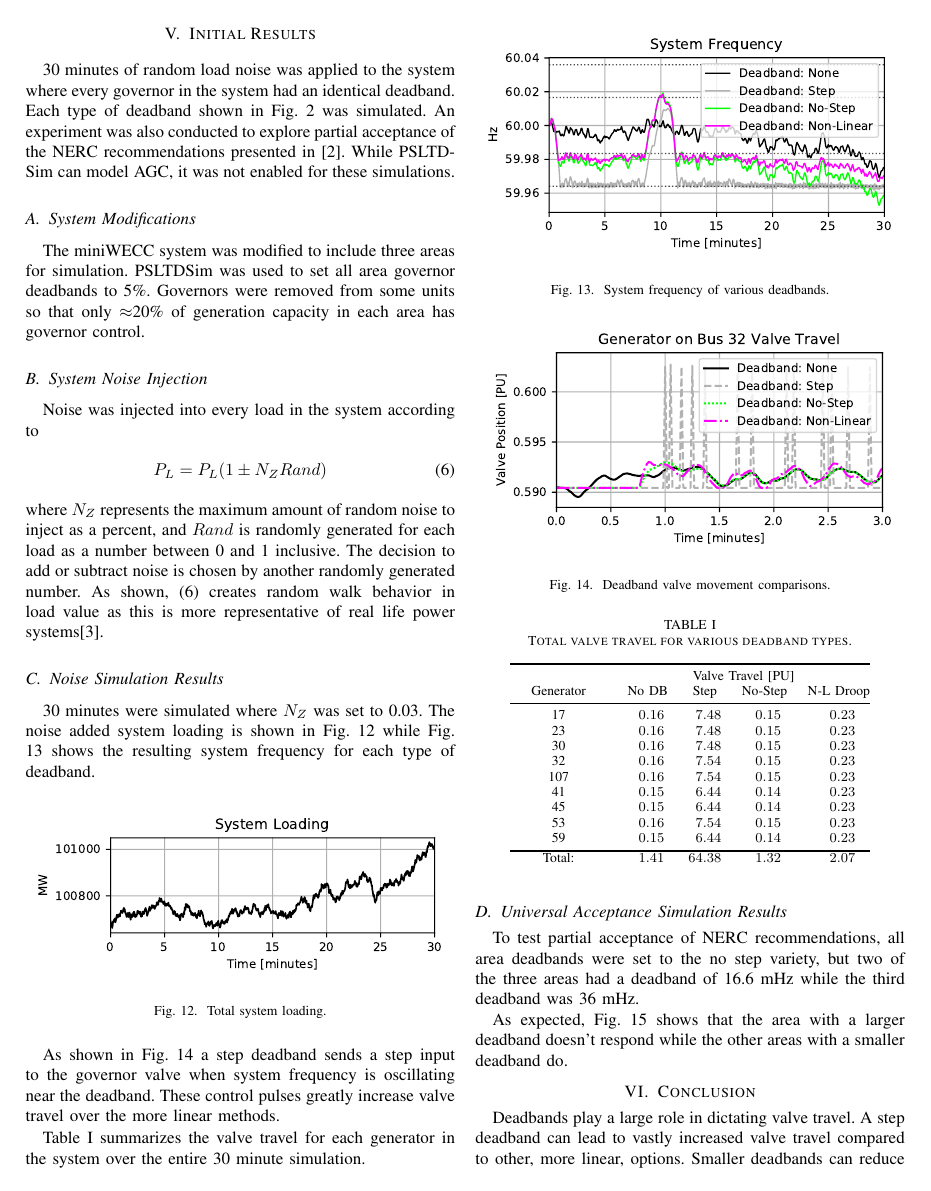
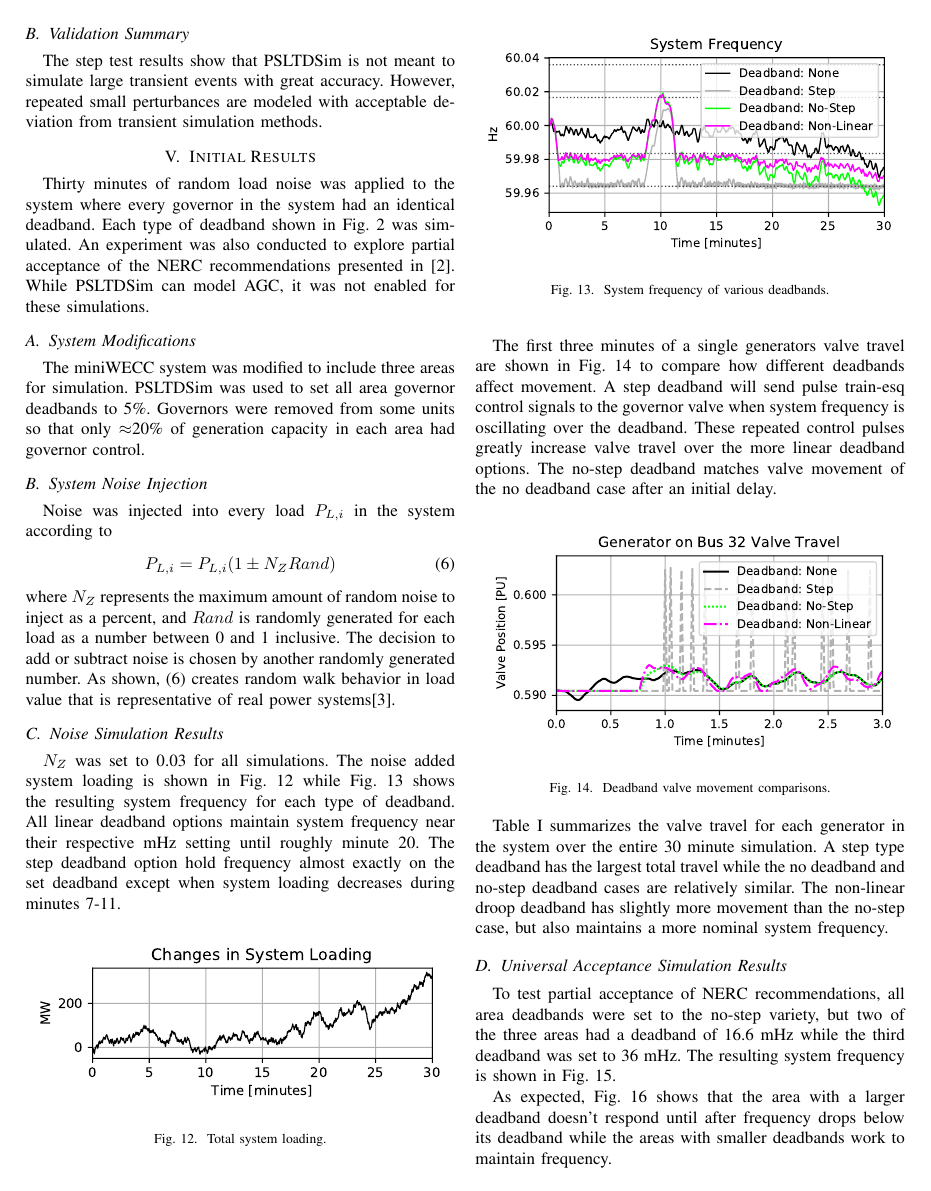
Before and after one commit to thadhaines/IEEE-PES-191106, a LaTeX paper (IEEE-PES-191106.tex, which reads sections/simResults.tex): page 4 of 5. Compiled offline with pdfLaTeX; a missing font is replaced by an installed copy or a similar font; a LaTeX package or settings file that is missing is left out.

Commit message:
edits and more result plots

```diff
--- a/sections/simResults.tex
+++ b/sections/simResults.tex
@@ -1,5 +1,5 @@
 \section{Initial Results}
-30 minutes of random load noise was applied to the system where every governor in the system had an identical deadband.
+Thirty minutes of random load noise was applied to the system where every governor in the system had an identical deadband.
 Each type of deadband shown in Fig. \ref{fig: deadbandType} was simulated.
 An experiment was also conducted to explore partial acceptance of the NERC recommendations presented in \cite{nercFRI2012}.
 While PSLTDSim can model AGC, it was not enabled for these simulations.
@@ -8,28 +8,32 @@ While PSLTDSim can model AGC, it was not enabled for these simulations.
 \subsection{System Modifications}
 The miniWECC system was modified to include three areas for simulation.
 PSLTDSim was used to set all area governor deadbands to 5\%.
-Governors were removed from some units so that only $\approx$20\% of generation capacity in each area has governor control.
+Governors were removed from some units so that only $\approx$20\% of generation capacity in each area had governor control.
 %A generic AGC routine that filters area control error (ACE) through a proportional-intergal (PI)  controller was added to each area.
 %AGC messages are sent select generation units with governors representing $\approx$9\% of total generation capacity every 15 seconds.
 
 \subsection{System Noise Injection}
-Noise was injected into every load in the system according to
+Noise was injected into every load $P_{L,i}$ in the system according to
 \begin{align}
-P_{L} &= P_{L}(1 \pm N_Z Rand) \label{eq: noise}
+P_{L,i} &= P_{L,i}(1 \pm N_Z Rand) \label{eq: noise}
 \end{align}
 where $N_Z$ represents the maximum amount of random noise to inject as a percent,
 and $Rand$ is randomly generated for each load as a number between 0 and 1 inclusive.
 The decision to add or subtract noise is chosen by another randomly generated number.
-As shown, (\ref{eq: noise}) creates random walk behavior in load value as this is more representative of real life power systems\cite{AGCCresap}.
+As shown, (\ref{eq: noise}) creates random walk behavior in load value that is representative of real power systems\cite{AGCCresap}.
 
 
 \subsection{Noise Simulation Results}
-30 minutes were simulated where $N_Z$ was set to 0.03.
+
+$N_Z$ was set to 0.03 for all simulations.
 The noise added system loading is shown in Fig. \ref{fig: systemLoading} while Fig. \ref{fig: sysFreqDB} shows the resulting system frequency for each type of deadband.
+All linear deadband options maintain system frequency near their respective mHz setting until roughly minute 20.
+The step deadband option hold frequency almost exactly on the set deadband except when system loading decreases during minutes 7-11.
+
 
 \begin{figure}[!ht]
 \centering
-\includegraphics[width=\linewidth]{figures/miniWECCuniAccPload}
+\includegraphics[width=\linewidth]{figures/miniWECCuniAccPloadChange}
 \caption{Total system loading.}
 \label{fig: systemLoading}
 \end{figure}
@@ -41,7 +45,10 @@ The noise added system loading is shown in Fig. \ref{fig: systemLoading} while F
 \label{fig: sysFreqDB}
 \end{figure}
 
-As shown in Fig. \ref{fig: valveComp} a step deadband sends a step input to the governor valve when system frequency is oscillating near the deadband. These control pulses greatly increase valve travel over the more linear methods.
+The first three minutes of a single generators valve travel are shown in Fig. \ref{fig: valveComp} to compare how different deadbands affect movement.
+A step deadband will send pulse train-esq control signals to the governor valve when system frequency is oscillating over the deadband.
+These repeated control pulses greatly increase valve travel over the more linear deadband options.
+The no-step deadband matches valve movement of the no deadband case after an initial delay.
 
 \begin{figure}[!ht]
 \centering
@@ -50,12 +57,13 @@ As shown in Fig. \ref{fig: valveComp} a step deadband sends a step input to the
 \label{fig: valveComp}
 \end{figure}
 
-Table \ref{tab: valveTravel} summarizes the valve travel for each generator in the system over the entire 30 minute simulation.
+Table \ref{tab: valveTravel} summarizes the valve travel for each generator in the system over the entire 30 minute simulation. A step type deadband has the largest total travel while the no deadband and no-step deadband cases are relatively similar.
+The non-linear droop deadband has slightly more movement than the no-step case, but also maintains a more nominal system frequency.
 
 \input{tables/valveTravel}
 
 
 \subsection{Universal Acceptance Simulation Results}
-To test partial acceptance of NERC recommendations, all area deadbands were set to the no step variety, but two of the three areas had a deadband of 16.6 mHz while the third deadband was 36 mHz.
+To test partial acceptance of NERC recommendations, all area deadbands were set to the no-step variety, but two of the three areas had a deadband of 16.6 mHz while the third deadband was set to 36 mHz.
+The resulting system frequency is shown in Fig. \ref{fig: uniFreq}.
 
-As expected, Fig. \ref{fig: areaValveTravel} shows that the area with a larger deadband doesn't respond while the other areas with a smaller deadband do.
@@ -62,3 +74,7 @@ As expected, Fig. \ref{fig: areaValveTravel} shows that the area with a larger d
+\label{fig: uniFreq}
+\end{figure}
+
+As expected, Fig. \ref{fig: areaValveTravel} shows that the area with a larger deadband doesn't respond until after frequency drops below its deadband while the areas with smaller deadbands work to maintain frequency.
 \begin{figure}[!ht]
 \centering
 \includegraphics[width=\linewidth]{figures/miniWECCuniAccVTOverTime}
```
Also changed, not shown: sections/conclusion.tex (+2 -2 lines), sections/deadbands.tex (+3 -2 lines), sections/intro.tex (+1 -1 lines), sections/simExplained.tex (+2 -2 lines), sections/simValidation.tex (+5 -5 lines), IEEE-PES-191106.pdf, figures/dbAction3.pdf, figures/miniWECCuniAccFreq.pdf (added), figures/miniWECCuniAccPload.pdf (deleted), figures/miniWECCuniAccPloadChange.pdf (added), sections/simResults.tex (4 more changed lines).
